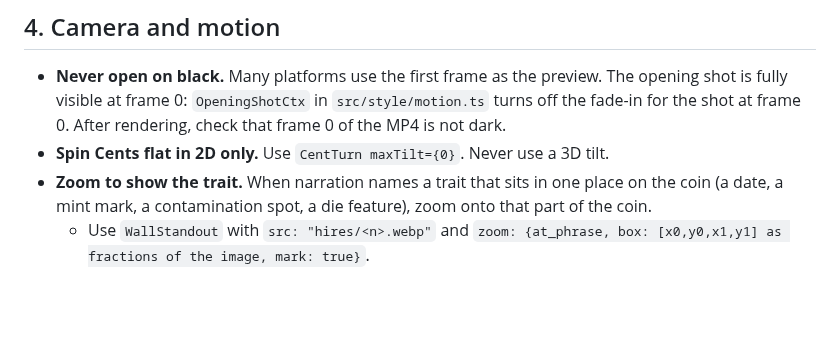
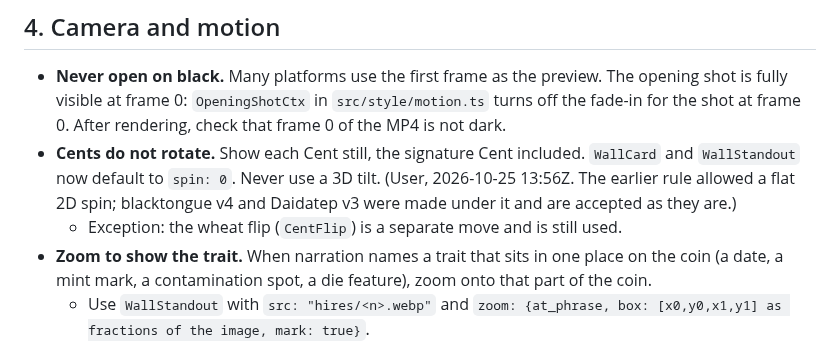
Before and after one commit to shibboleth88/cents-video, a Markdown page: docs/collector-wall/BEST_PRACTICES.md, the part around the change. GitHub-like rendering; blank space fills up the shorter version.

Commit message:
Brief: Cents do not rotate (user, 2026-10-25)
Co-Authored-By: Claude Opus 5.5 (1M context) <noreply@anthropic.com>
Claude-Session: https://claude.ai/code/session_01ExSEuGbHVetYMiBet9i475

```diff
--- a/docs/collector-wall/BEST_PRACTICES.md
+++ b/docs/collector-wall/BEST_PRACTICES.md
@@ -62,7 +62,8 @@ Last updated 2026-10-25, from the user's notes on blacktongue v1 to v4 and the D
 ## 4. Camera and motion
 
 - **Never open on black.** Many platforms use the first frame as the preview. The opening shot is fully visible at frame 0: `OpeningShotCtx` in `src/style/motion.ts` turns off the fade-in for the shot at frame 0. After rendering, check that frame 0 of the MP4 is not dark.
-- **Spin Cents flat in 2D only.** Use `CentTurn maxTilt={0}`. Never use a 3D tilt.
+- **Cents do not rotate.** Show each Cent still, the signature Cent included. `WallCard` and `WallStandout` now default to `spin: 0`. Never use a 3D tilt. (User, 2026-10-25 13:56Z. The earlier rule allowed a flat 2D spin; blacktongue v4 and Daidatep v3 were made under it and are accepted as they are.)
+  - Exception: the wheat flip (`CentFlip`) is a separate move and is still used.
 - **Zoom to show the trait.** When narration names a trait that sits in one place on the coin (a date, a mint mark, a contamination spot, a die feature), zoom onto that part of the coin.
   - Use `WallStandout` with `src: "hires/<n>.webp"` and `zoom: {at_phrase, box: [x0,y0,x1,y1] as fractions of the image, mark: true}`.
   - Measure the box on the image; don't guess it.
```
